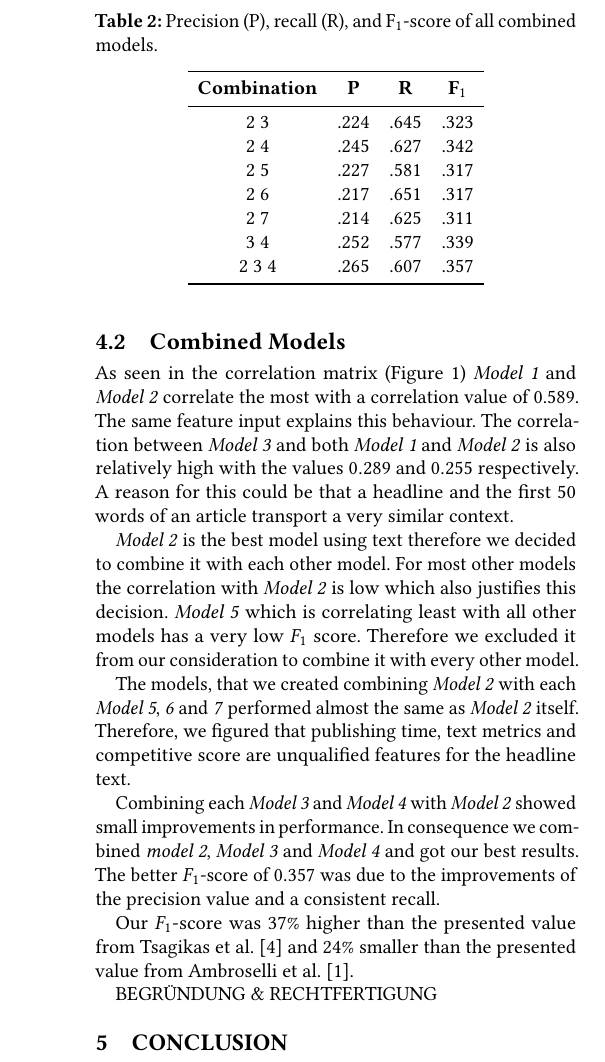
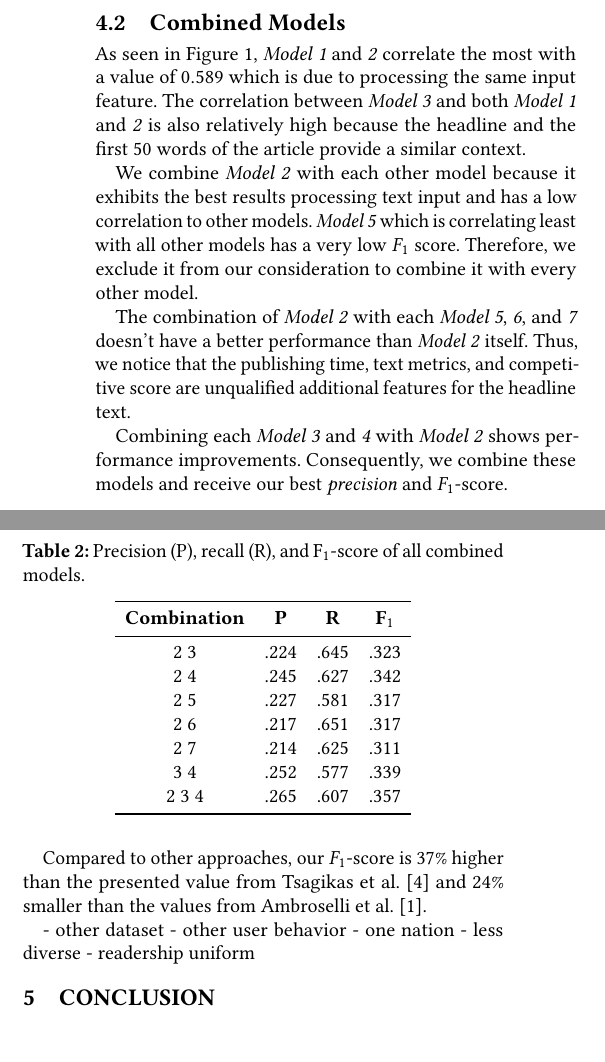
Before and after one commit to jmakr0/Text-Mining-Volume-Prediction-Paper, a LaTeX paper (Text-Mining-Volume-Prediction.tex, which reads evaluation.tex): part of one column of page 4 of 4 before the commit and two parts of the columns of page 4 of 4 after it, the two joined at a grey line, cut so that both start at the same text. Compiled offline with pdfLaTeX.

Commit message:
evaluation

```diff
--- a/evaluation.tex
+++ b/evaluation.tex
@@ -40,17 +46,26 @@ Unfortunately, the competitive score distribution of top articles is similar to
 \input{basic_results.tex}
 
 \subsection{Combined Models}
-As seen in the correlation matrix (Figure \ref{fig:correlation_matrix}) \textit{Model 1} and \textit{Model 2} correlate the most with a correlation value of 0.589. The same feature input explains this behaviour. The correlation between \textit{Model 3} and both \textit{Model 1} and \textit{Model 2} is also relatively high with the values $0.289$ and $0.255$ respectively. A reason for this could be that a headline and the first 50 words of an article transport a very similar context.
+As seen in \autoref{fig:correlation_matrix}, \textit{Model 1} and \textit{2} correlate the most with a value of $0.589$ which is due to processing the same input feature.
+The correlation between \textit{Model 3} and both \textit{Model 1} and \textit{2} is also relatively high because the headline and the first $50$ words of the article provide a similar context.
 
-\textit{Model 2} is the best model using text therefore we decided to combine it with each other model. For most other models the correlation with \textit{Model 2} is low which also justifies this decision.
-\textit{Model 5} which is correlating least with all other models has a very low $F_1$ score. Therefore we excluded it from our consideration to combine it with every other model.
+We combine \textit{Model 2} with each other model because it exhibits the best results processing text input and has a low correlation to other models.
+\textit{Model 5} which is correlating least with all other models has a very low $F_1$ score. Therefore, we exclude it from our consideration to combine it with every other model.
 
-The models, that we created combining \textit{Model 2} with each \textit{Model 5}, \textit{6} and \textit{7} performed almost the same as \textit{Model 2} itself. Therefore, we figured that publishing time, text metrics and competitive score are unqualified features for the headline text.
+The combination of \textit{Model 2} with each \textit{Model 5}, \textit{6}, and \textit{7} doesn't have a better performance than \textit{Model 2} itself.
+Thus, we notice that the publishing time, text metrics, and competitive score are unqualified additional features for the headline text.
 
-Combining each \textit{Model 3} and \textit{Model 4} with \textit{Model 2} showed small improvements in performance. In consequence we combined \textit{model 2}, \textit{Model 3} and \textit{Model 4} and got our best results. The better $F_1$-score of $0.357$ was due to the improvements of the precision value and a consistent recall.
+Combining each \textit{Model 3} and \textit{4} with \textit{Model 2} shows performance improvements. Consequently, we combine these models and receive our best \textit{precision} and $F_1$-score.
 
-Our $F_1$-score was $37\%$ higher than the presented value from Tsagikas et al. \cite{tsagkias2009predicting} and $24\%$ smaller than the presented value from Ambroselli et al. \cite{ambroselli2018prediction}.
+Compared to other approaches, our $F_1$-score is $37\%$ higher than the presented value from Tsagikas et al. \cite{tsagkias2009predicting} and $24\%$ smaller than the values from Ambroselli et al. \cite{ambroselli2018prediction}.
 
-BEGRÜNDUNG \& RECHTFERTIGUNG
+- other dataset
+- other user behavior
+	- one nation
+	- less diverse
+	- readership uniform
+
+%The German audience acts more commonly than a international readership.
+%Wetterdaten für deutschland konstant -> International schwieriger
 
 \input{combined_results.tex}
```
Also changed, not shown: methodology.tex (+1 -1 lines), evaluation.tex (22 more changed lines).
